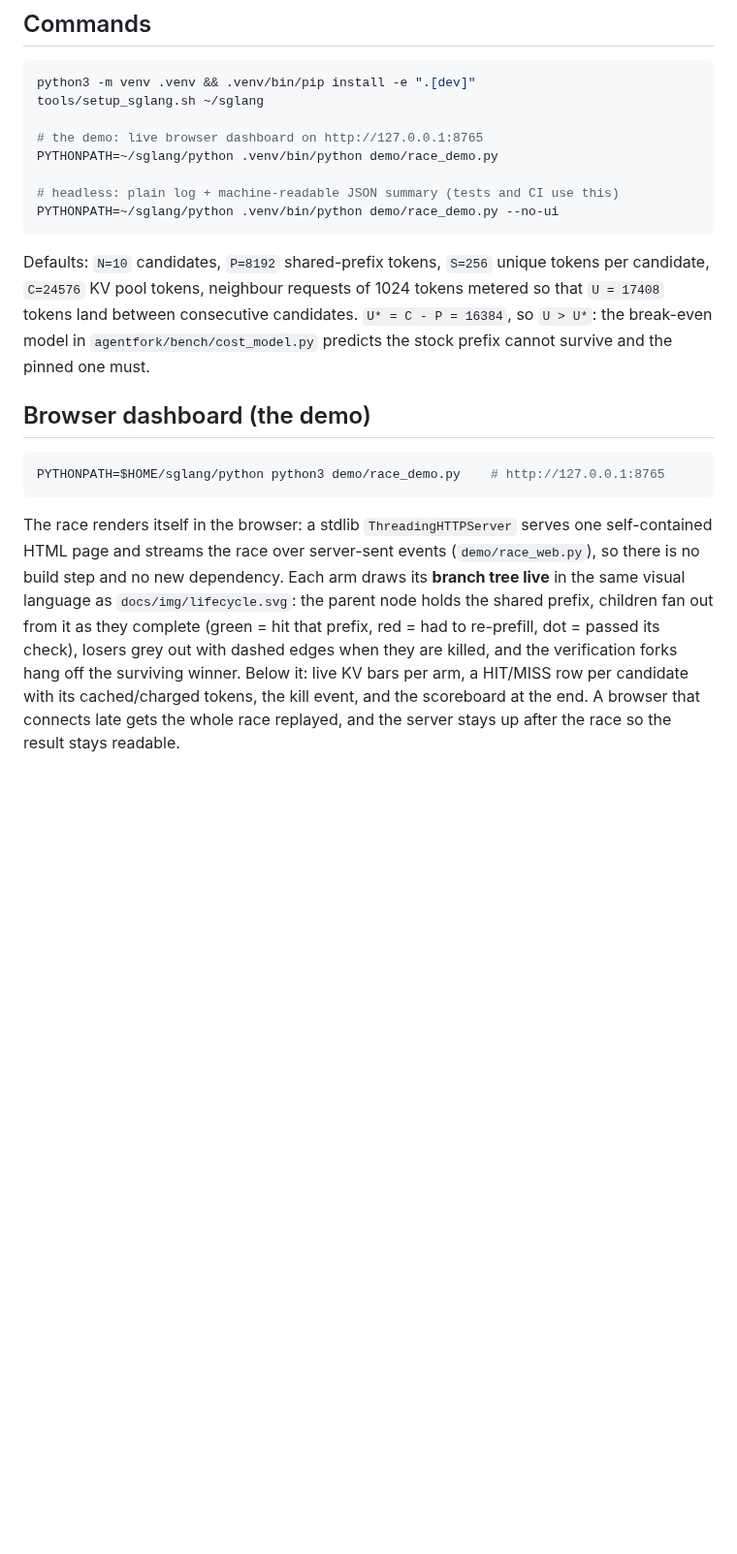
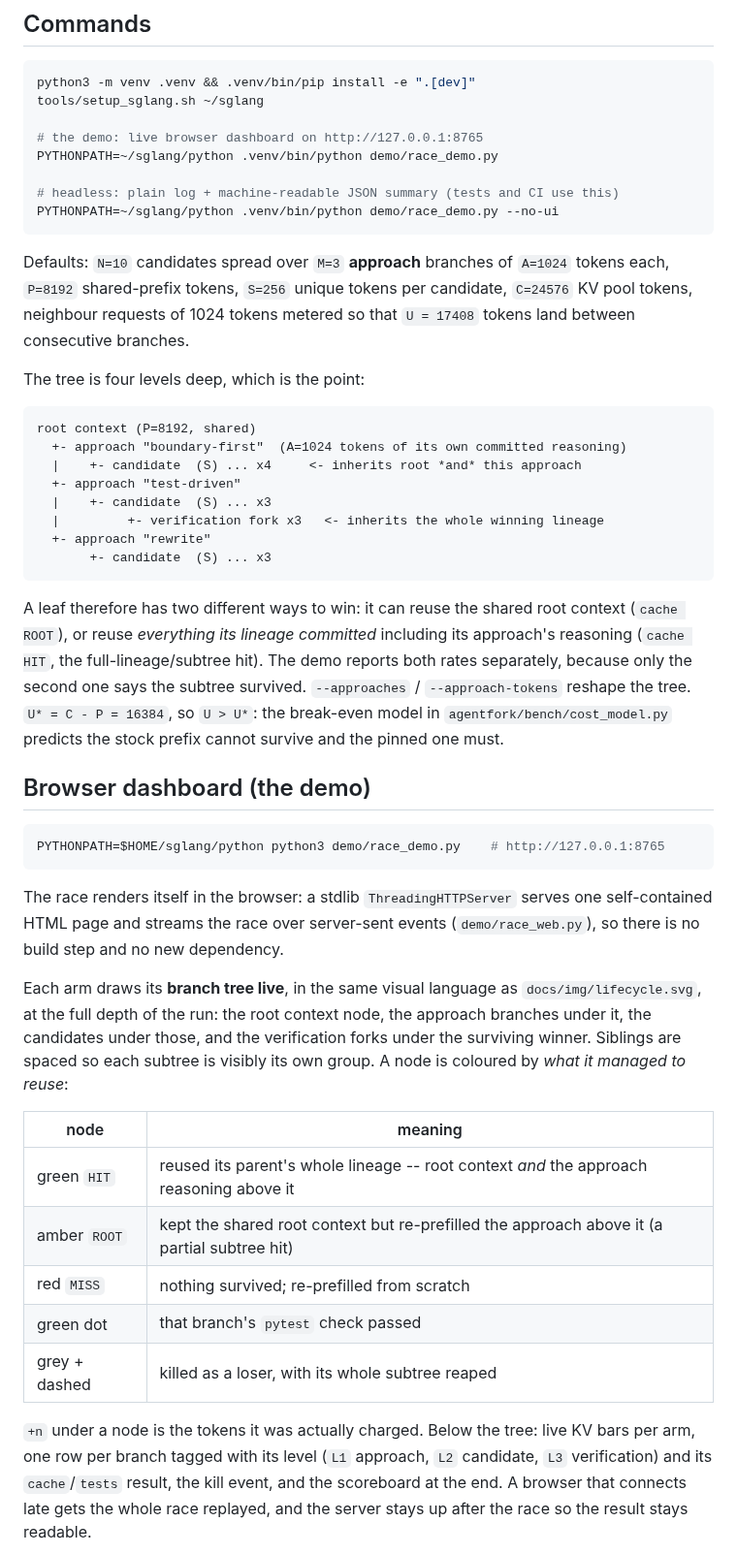
Before and after one commit to sachinkesiraju/agentfork, a Markdown page: report/race_demo_run.md, the part around one of its changes. Shown at 97% size. Drawn GitHub-style; blank space fills up the shorter version.

````diff
--- a/report/race_demo_run.md
+++ b/report/race_demo_run.md
@@ -47,9 +47,29 @@ PYTHONPATH=~/sglang/python .venv/bin/python demo/race_demo.py
 PYTHONPATH=~/sglang/python .venv/bin/python demo/race_demo.py --no-ui
 ```
 
-Defaults: `N=10` candidates, `P=8192` shared-prefix tokens, `S=256` unique
-tokens per candidate, `C=24576` KV pool tokens, neighbour requests of 1024
-tokens metered so that `U = 17408` tokens land between consecutive candidates.
+Defaults: `N=10` candidates spread over `M=3` **approach** branches of
+`A=1024` tokens each, `P=8192` shared-prefix tokens, `S=256` unique tokens per
+candidate, `C=24576` KV pool tokens, neighbour requests of 1024 tokens metered
+so that `U = 17408` tokens land between consecutive branches.
+
+The tree is four levels deep, which is the point:
+
+```text
+root context (P=8192, shared)
+  +- approach "boundary-first"  (A=1024 tokens of its own committed reasoning)
+  |    +- candidate  (S) ... x4     <- inherits root *and* this approach
+  +- approach "test-driven"
+  |    +- candidate  (S) ... x3
+  |         +- verification fork x3   <- inherits the whole winning lineage
+  +- approach "rewrite"
+       +- candidate  (S) ... x3
+```
+
+A leaf therefore has two different ways to win: it can reuse the shared root
+context (`cache ROOT`), or reuse *everything its lineage committed* including
+its approach's reasoning (`cache HIT`, the full-lineage/subtree hit). The
+demo reports both rates separately, because only the second one says the
+subtree survived. `--approaches` / `--approach-tokens` reshape the tree.
 `U* = C - P = 16384`, so `U > U*`: the break-even model in
 `agentfork/bench/cost_model.py` predicts the stock prefix cannot survive and
 the pinned one must.
@@ -60,15 +80,29 @@ the pinned one must.
 PYTHONPATH=$HOME/sglang/python python3 demo/race_demo.py    # http://127.0.0.1:8765
 ```
 
-The race renders itself in the browser: a stdlib `ThreadingHTTPServer` serves one self-contained HTML page and streams
-the race over server-sent events (`demo/race_web.py`), so there is no build
-step and no new dependency. Each arm draws its **branch tree live** in the same
-visual language as `docs/img/lifecycle.svg`: the parent node holds the shared
-prefix, children fan out from it as they complete (green = hit that prefix,
-red = had to re-prefill, dot = passed its check), losers grey out with dashed
-edges when they are killed, and the verification forks hang off the surviving
-winner. Below it: live KV bars per arm, a HIT/MISS row per candidate with its
-cached/charged tokens, the kill event, and the scoreboard at the end. A browser that connects late gets the whole race
+The race renders itself in the browser: a stdlib `ThreadingHTTPServer` serves
+one self-contained HTML page and streams the race over server-sent events
+(`demo/race_web.py`), so there is no build step and no new dependency.
+
+Each arm draws its **branch tree live**, in the same visual language as
+`docs/img/lifecycle.svg`, at the full depth of the run: the root context node,
+the approach branches under it, the candidates under those, and the
+verification forks under the surviving winner. Siblings are spaced so each
+subtree is visibly its own group. A node is coloured by *what it managed to
+reuse*:
+
+| node | meaning |
+| --- | --- |
+| green `HIT` | reused its parent's whole lineage -- root context *and* the approach reasoning above it |
+| amber `ROOT` | kept the shared root context but re-prefilled the approach above it (a partial subtree hit) |
+| red `MISS` | nothing survived; re-prefilled from scratch |
+| green dot | that branch's `pytest` check passed |
+| grey + dashed | killed as a loser, with its whole subtree reaped |
+
+`+n` under a node is the tokens it was actually charged. Below the tree: live
+KV bars per arm, one row per branch tagged with its level (`L1` approach, `L2`
+candidate, `L3` verification) and its `cache`/`tests` result, the kill event,
+and the scoreboard at the end. A browser that connects late gets the whole race
 replayed, and the server stays up after the race so the result stays readable.
 
 ![browser dashboard](race_demo_web.png)
````
Also changed, not shown: other parts of report/race_demo_run.md (+94 -48 lines), report/RESULTS.md (+15 -7 lines), report/race_demo_web.png, 4 other files.
